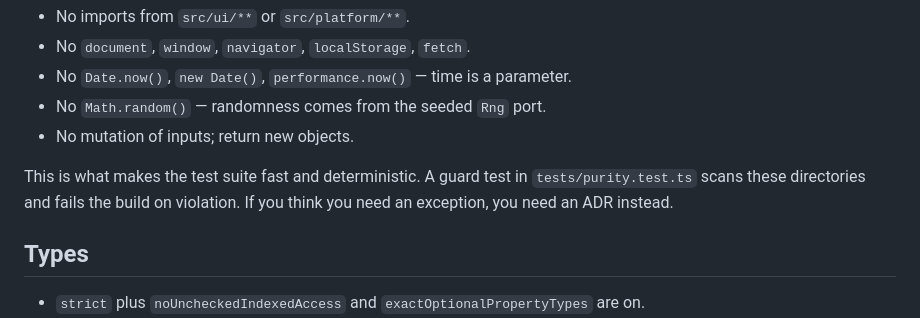
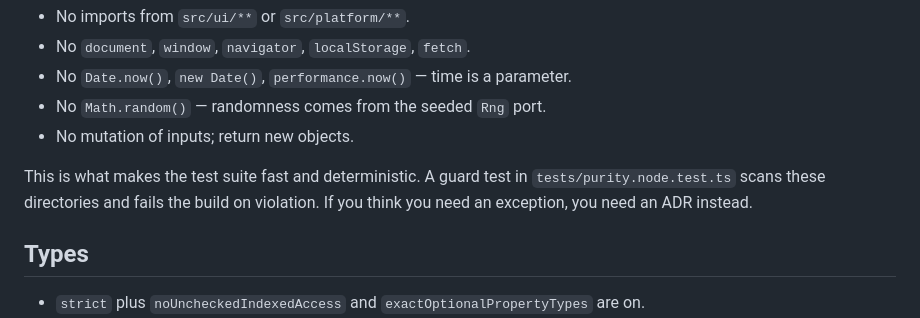
Before and after one commit to sanderlegit/colors-game, a Markdown page: CLAUDE.md, the part around the change. Rendered like a GitHub page.

Commit message:
docs: correct the purity guard's filename
Co-Authored-By: Claude <noreply@anthropic.com>

```diff
--- a/CLAUDE.md
+++ b/CLAUDE.md
@@ -26,7 +26,7 @@ Files under `src/domain/**` and `src/color/**` are pure:
 - No mutation of inputs; return new objects.
 
 This is what makes the test suite fast and deterministic. A guard test in
-`tests/purity.test.ts` scans these directories and fails the build on violation.
+`tests/purity.node.test.ts` scans these directories and fails the build on violation.
 If you think you need an exception, you need an ADR instead.
 
 ## Types
```
Also changed, not shown: docs/BACKLOG.md (+1 -1 lines).
